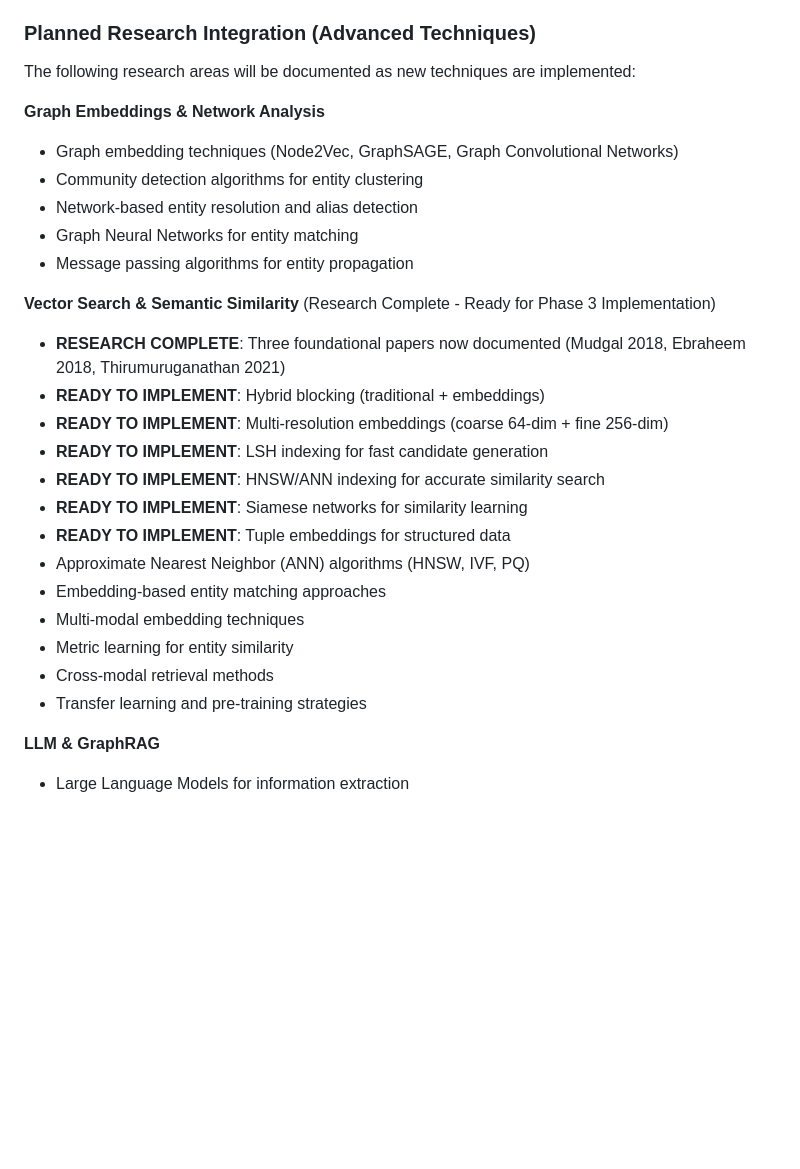
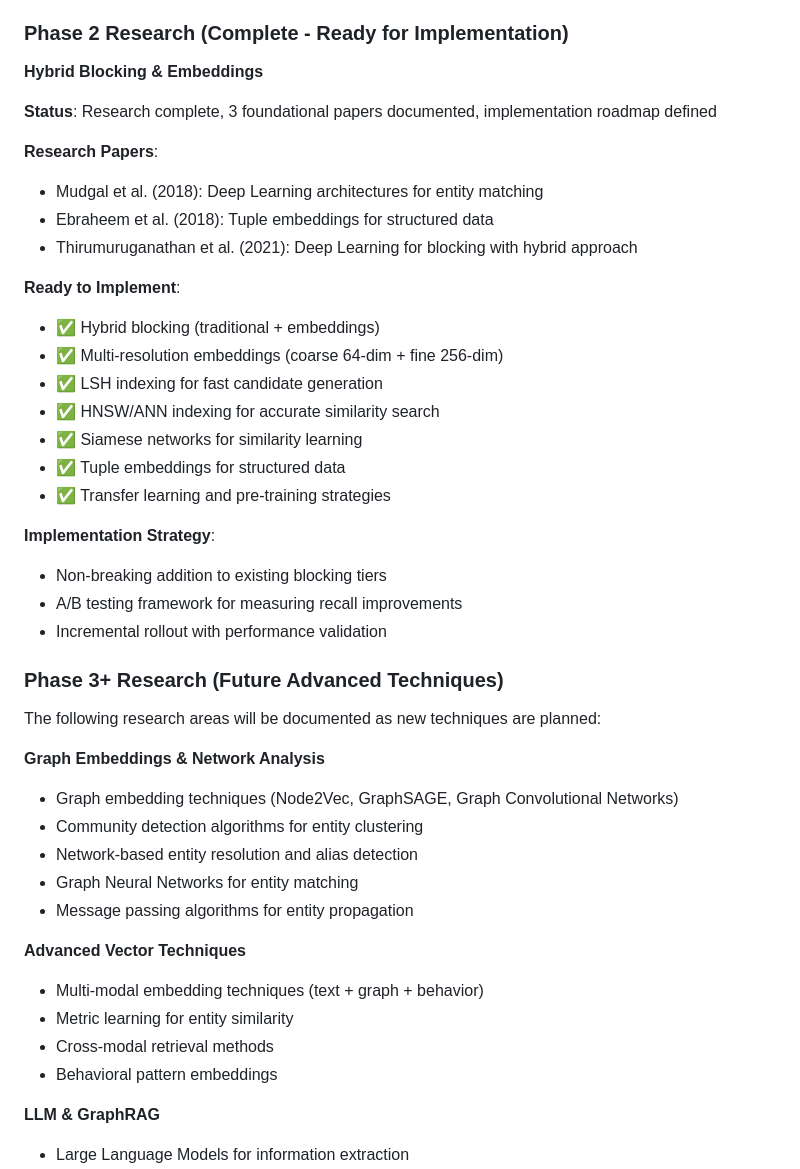
Before and after one commit to ArthurKeen/arango-entity-resolution, a Markdown page: docs/PRD.md, the part around one of its changes. GitHub-like rendering; blank space fills up the shorter version.

```diff
--- a/docs/PRD.md
+++ b/docs/PRD.md
@@ -115,9 +160,34 @@ This project is built upon extensive academic research spanning traditional enti
 7. **"Distributed Representations of Tuples for Entity Resolution"** by Ebraheem et al. (2018): Practical methods for generating tuple embeddings for structured data using hybrid architecture, with focus on Siamese networks and distributed processing
 8. **"Deep Learning for Blocking in Entity Matching: A Design Space Exploration"** by Thirumuruganathan et al. (2021): **Critical paper** for embedding-based blocking, demonstrating hybrid approach combining traditional and learned blocking with multi-resolution embeddings (coarse + fine), LSH and ANN indexing
 
-### **Planned Research Integration (Advanced Techniques)**
+### **Phase 2 Research (Complete - Ready for Implementation)**
 
-The following research areas will be documented as new techniques are implemented:
+**Hybrid Blocking & Embeddings**
+
+**Status**: Research complete, 3 foundational papers documented, implementation roadmap defined
+
+**Research Papers**:
+- Mudgal et al. (2018): Deep Learning architectures for entity matching
+- Ebraheem et al. (2018): Tuple embeddings for structured data
+- Thirumuruganathan et al. (2021): Deep Learning for blocking with hybrid approach
+
+**Ready to Implement**:
+- ✅ Hybrid blocking (traditional + embeddings)
+- ✅ Multi-resolution embeddings (coarse 64-dim + fine 256-dim)
+- ✅ LSH indexing for fast candidate generation
+- ✅ HNSW/ANN indexing for accurate similarity search
+- ✅ Siamese networks for similarity learning
+- ✅ Tuple embeddings for structured data
+- ✅ Transfer learning and pre-training strategies
+
+**Implementation Strategy**:
+- Non-breaking addition to existing blocking tiers
+- A/B testing framework for measuring recall improvements
+- Incremental rollout with performance validation
+
+### **Phase 3+ Research (Future Advanced Techniques)**
+
+The following research areas will be documented as new techniques are planned:
 
 **Graph Embeddings & Network Analysis**
 - Graph embedding techniques (Node2Vec, GraphSAGE, Graph Convolutional Networks)
@@ -126,20 +196,11 @@ The following research areas will be documented as new techniques are implemente
 - Graph Neural Networks for entity matching
 - Message passing algorithms for entity propagation
 
-**Vector Search & Semantic Similarity** (Research Complete - Ready for Phase 3 Implementation)
-- **RESEARCH COMPLETE**: Three foundational papers now documented (Mudgal 2018, Ebraheem 2018, Thirumuruganathan 2021)
-- **READY TO IMPLEMENT**: Hybrid blocking (traditional + embeddings)
-- **READY TO IMPLEMENT**: Multi-resolution embeddings (coarse 64-dim + fine 256-dim)
-- **READY TO IMPLEMENT**: LSH indexing for fast candidate generation
-- **READY TO IMPLEMENT**: HNSW/ANN indexing for accurate similarity search
-- **READY TO IMPLEMENT**: Siamese networks for similarity learning
-- **READY TO IMPLEMENT**: Tuple embeddings for structured data
-- Approximate Nearest Neighbor (ANN) algorithms (HNSW, IVF, PQ)
-- Embedding-based entity matching approaches
-- Multi-modal embedding techniques
+**Advanced Vector Techniques**
+- Multi-modal embedding techniques (text + graph + behavior)
 - Metric learning for entity similarity
 - Cross-modal retrieval methods
-- Transfer learning and pre-training strategies
+- Behavioral pattern embeddings
 
 **LLM & GraphRAG**
 - Large Language Models for information extraction
```
Also changed, not shown: other parts of docs/PRD.md (+64 -19 lines).
